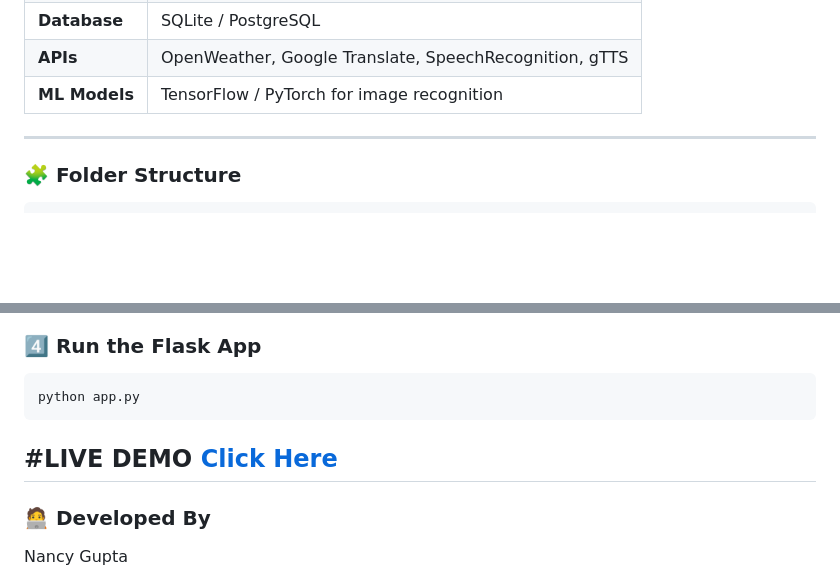
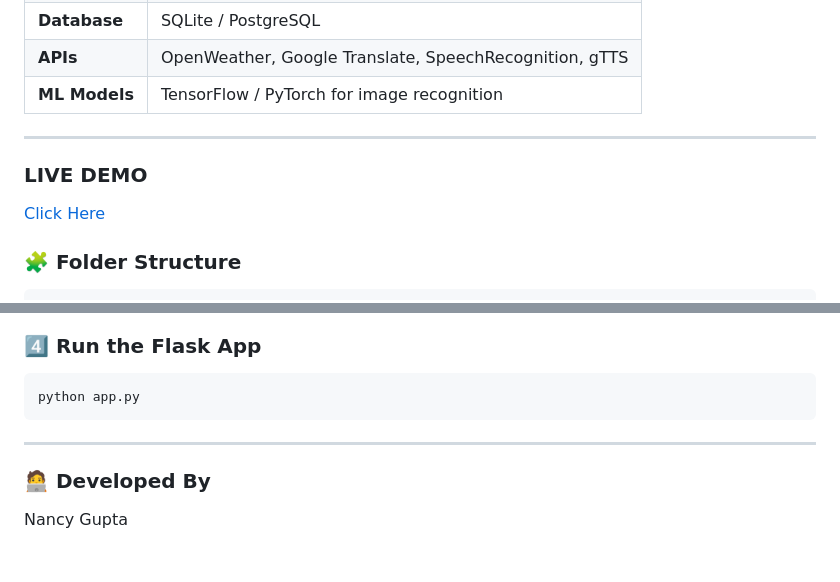
Before and after one commit to Nancygupta0911/AgroBot, a Markdown page: README.md, 2 parts joined by grey strips. Rendered like a GitHub page; blank space fills up the shorter version.

````diff
--- a/README.md
+++ b/README.md
@@ -44,7 +44,8 @@ Built with **Flask**, **Python**, and **Machine Learning**, AgroBot supports **t
 | **ML Models** | TensorFlow / PyTorch for image recognition |
 
 ---
-
+### LIVE DEMO
+[Click Here](https://ai-agrbot.onrender.com/)
 
 ### 🧩 Folder Structure
 ```
@@ -116,8 +117,7 @@ pip install -r requirements.txt
 ```bash
 python app.py
 ```
-#LIVE DEMO
-[Click Here](https://ai-agrbot.onrender.com/)
+
 ---
 
 ### 🧑‍💻 Developed By
````
